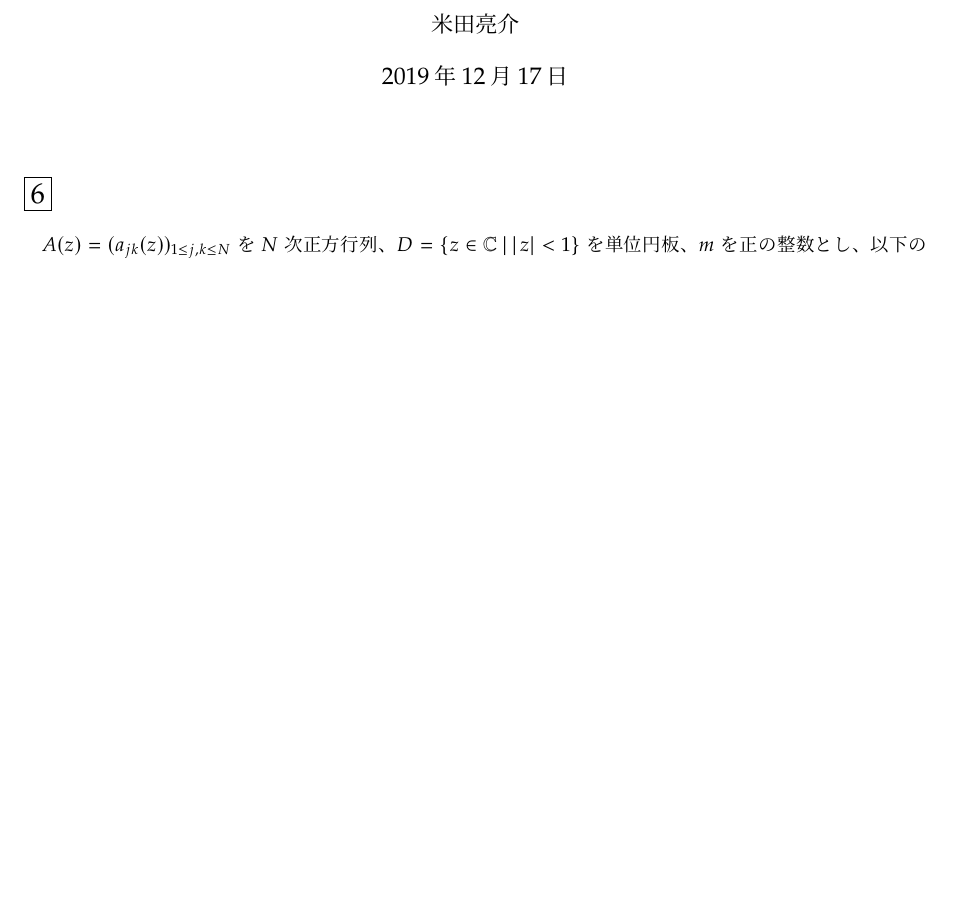
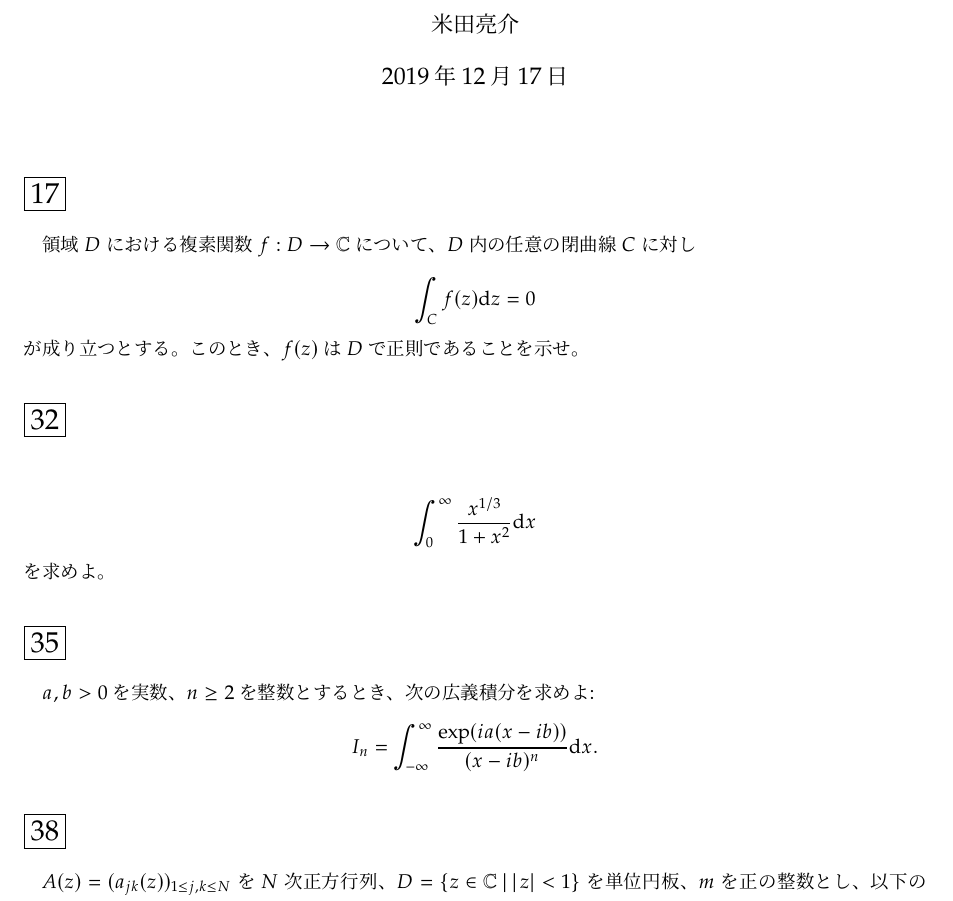
Before and after one commit to yonesuke/TIL, a LaTeX document (Notes/kousu_a1.tex): part of page 1 of 2 before the commit and part of page 1 of 3 after it, cut so that both start at the same text, the shorter picture padded with empty space. Compiled offline with pLaTeX and dvipdfmx.

Commit message:
add new problems

```diff
--- a/Notes/kousu_a1.tex
+++ b/Notes/kousu_a1.tex
@@ -17,7 +17,27 @@
 \author{米田亮介}
 \maketitle
 
-\section*{\fbox{$6$}}
+\section*{\fbox{$17$}}
+領域$D$における複素関数$f:D\to\mathbb{C}$について、$D$内の任意の閉曲線$C$に対し
+\begin{align*}
+    \int_{C}f(z)\diff z=0
+\end{align*}
+が成り立つとする。
+このとき、$f(z)$は$D$で正則であることを示せ。
+
+\section*{\fbox{$32$}}
+\begin{align*}
+    \int_{0}^{\infty}\frac{x^{1/3}}{1+x^{2}}\diff x
+\end{align*}
+を求めよ。
+
+\section*{\fbox{$35$}}
+$a,b>0$を実数、$n\geq 2$を整数とするとき、次の広義積分を求めよ:
+\begin{align*}
+    I_{n}=\int_{-\infty}^{\infty}\frac{\exp(ia(x-ib))}{(x-ib)^{n}}\diff x.
+\end{align*}
+
+\section*{\fbox{$38$}}
 $A(z)=(a_{jk}(z))_{1\leq j,k\leq N}$を$N$次正方行列、
 $D=\left\{z\in\mathbb{C}\mid |z|<1\right\}$を単位円板、
 $m$を正の整数とし、以下の(A),(B)を仮定する。
```
Also changed, not shown: Notes/kousu_a1.pdf.
